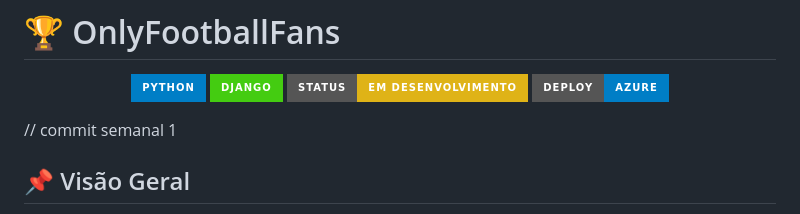
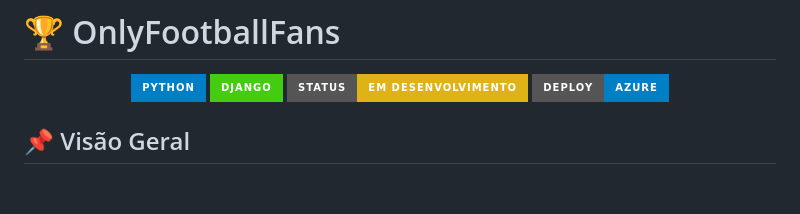
Before and after one commit to Amfgs/projeto-Only-Football-Fans, a Markdown page: README.md, the part around the change. Drawn GitHub-style; badges without logos; blank space fills up the shorter version.

Commit message:
Update README with project overview
Removed placeholder comment and updated project description.

```diff
--- a/README.md
+++ b/README.md
@@ -1,7 +1,7 @@
 # 🏆 OnlyFootballFans
 <p align="center"> <img src="https://img.shields.io/badge/Python-blue?style=for-the-badge"/> <img src="https://img.shields.io/badge/Django-success?style=for-the-badge"/> <img src="https://img.shields.io/badge/Status-Em%20Desenvolvimento-yellow?style=for-the-badge"/> <img src="https://img.shields.io/badge/Deploy-Azure-blue?style=for-the-badge"/> </p>
 
-// commit semanal 1
+
 ## 📌 Visão Geral
 
 O **OnlyFootballFans** é um aplicativo web desenvolvido em **Django** que funciona como um diário digital das experiências de cada torcedor.
```
